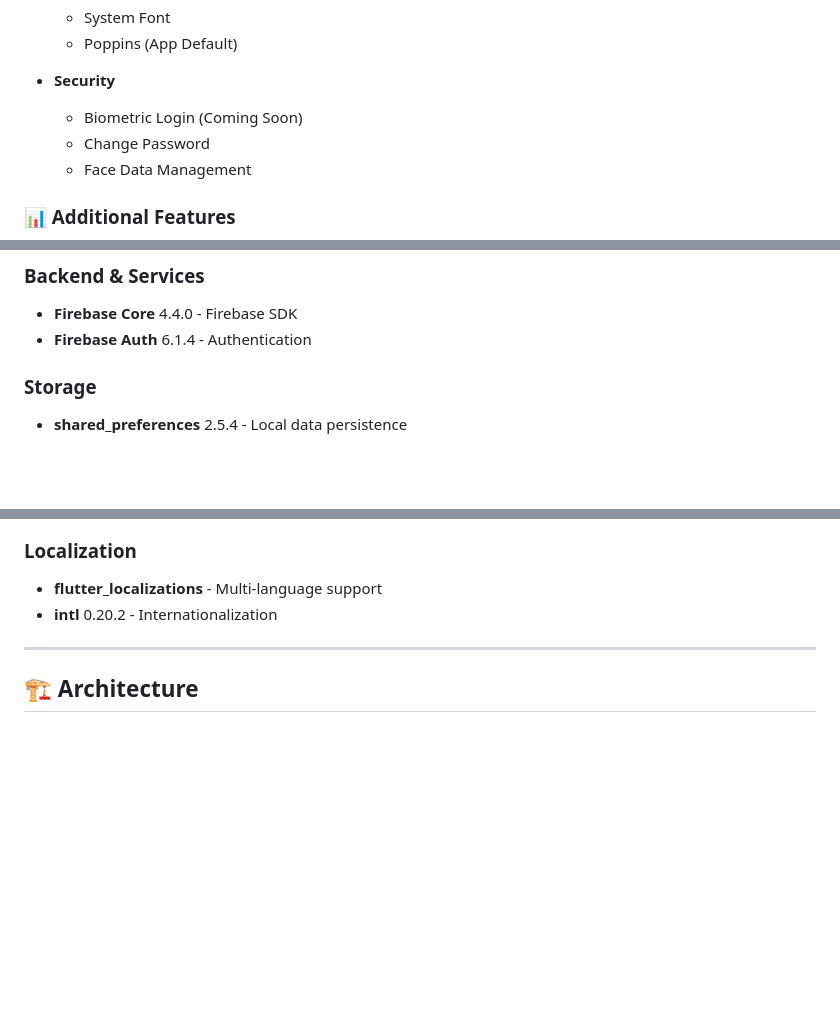
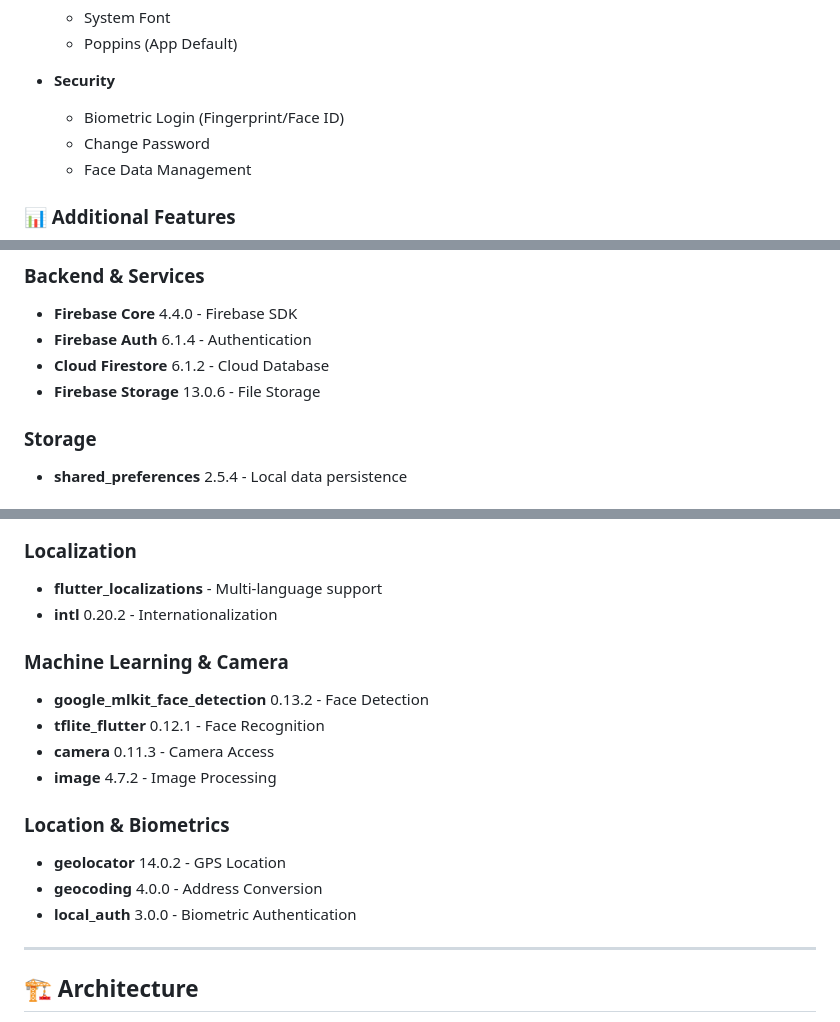
Before and after one commit to PutuPutra/employee_attendance_app, a Markdown page: README.md, 3 parts joined by grey strips. Drawn GitHub-style; blank space fills up the shorter version.

Commit message:
Update Info

```diff
--- a/README.md
+++ b/README.md
@@ -84,7 +84,7 @@
   - Poppins (App Default)
 
 - **Security**
-  - Biometric Login (Coming Soon)
+  - Biometric Login (Fingerprint/Face ID)
   - Change Password
   - Face Data Management
 
@@ -135,6 +135,8 @@
 
 - **Firebase Core** 4.4.0 - Firebase SDK
 - **Firebase Auth** 6.1.4 - Authentication
+- **Cloud Firestore** 6.1.2 - Cloud Database
+- **Firebase Storage** 13.0.6 - File Storage
 
 ### Storage
 
@@ -150,6 +152,19 @@
 
 - **flutter_localizations** - Multi-language support
 - **intl** 0.20.2 - Internationalization
+
+### Machine Learning & Camera
+
+- **google_mlkit_face_detection** 0.13.2 - Face Detection
+- **tflite_flutter** 0.12.1 - Face Recognition
+- **camera** 0.11.3 - Camera Access
+- **image** 4.7.2 - Image Processing
+
+### Location & Biometrics
+
+- **geolocator** 14.0.2 - GPS Location
+- **geocoding** 4.0.0 - Address Conversion
+- **local_auth** 3.0.0 - Biometric Authentication
 
 ---
 
```
